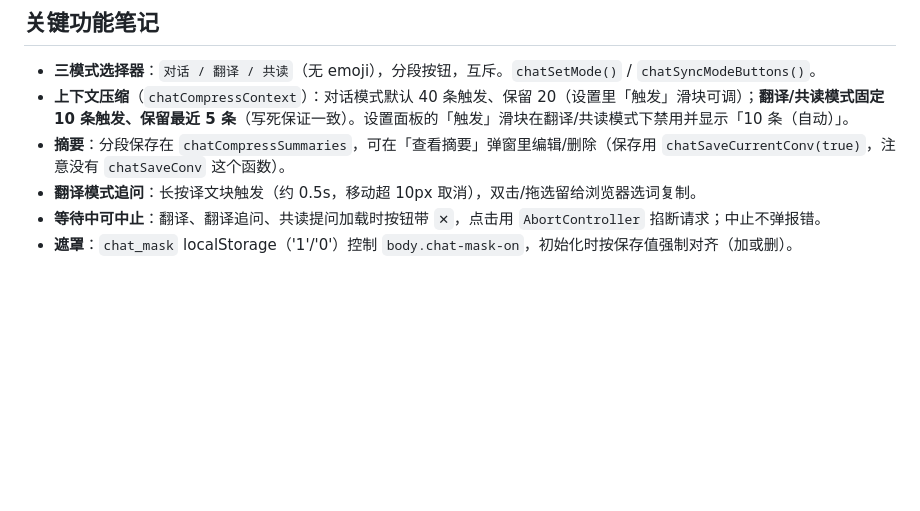
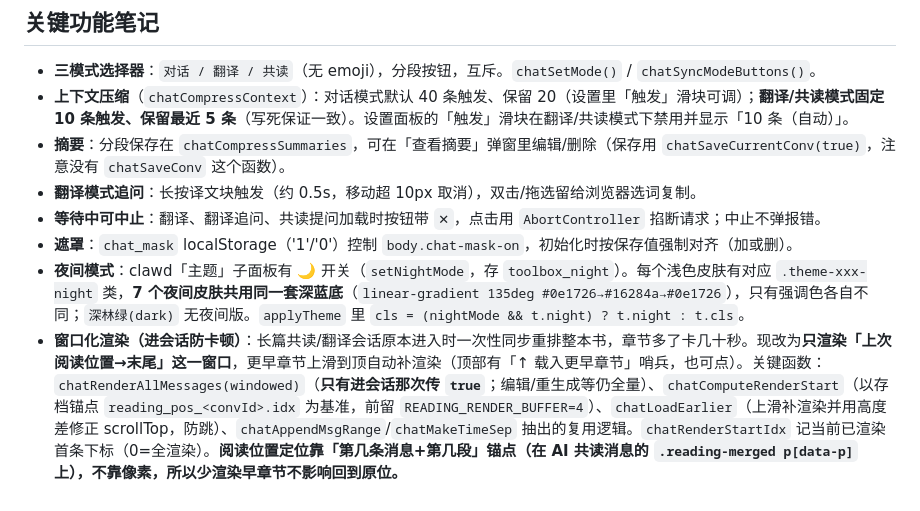
Before and after one commit to Sylvivi/toolbox, a Markdown page: CLAUDE.md, the part around the change. GitHub-like rendering; blank space fills up the shorter version.

Commit message:
docs: 项目记忆补记夜间模式与窗口化渲染机制

```diff
--- a/CLAUDE.md
+++ b/CLAUDE.md
@@ -28,3 +28,5 @@
 - **翻译模式追问**：长按译文块触发（约 0.5s，移动超 10px 取消），双击/拖选留给浏览器选词复制。
 - **等待中可中止**：翻译、翻译追问、共读提问加载时按钮带 `✕`，点击用 `AbortController` 掐断请求；中止不弹报错。
 - **遮罩**：`chat_mask` localStorage（'1'/'0'）控制 `body.chat-mask-on`，初始化时按保存值强制对齐（加或删）。
+- **夜间模式**：clawd「主题」子面板有 🌙 开关（`setNightMode`，存 `toolbox_night`）。每个浅色皮肤有对应 `.theme-xxx-night` 类，**7 个夜间皮肤共用同一套深蓝底**（`linear-gradient 135deg #0e1726→#16284a→#0e1726`），只有强调色各自不同；`深林绿(dark)` 无夜间版。`applyTheme` 里 `cls = (nightMode && t.night) ? t.night : t.cls`。
+- **窗口化渲染（进会话防卡顿）**：长篇共读/翻译会话原本进入时一次性同步重排整本书，章节多了卡几十秒。现改为**只渲染「上次阅读位置→末尾」这一窗口**，更早章节上滑到顶自动补渲染（顶部有「↑ 载入更早章节」哨兵，也可点）。关键函数：`chatRenderAllMessages(windowed)`（**只有进会话那次传 `true`**；编辑/重生成等仍全量）、`chatComputeRenderStart`（以存档锚点 `reading_pos_<convId>.idx` 为基准，前留 `READING_RENDER_BUFFER=4`）、`chatLoadEarlier`（上滑补渲染并用高度差修正 scrollTop，防跳）、`chatAppendMsgRange`/`chatMakeTimeSep` 抽出的复用逻辑。`chatRenderStartIdx` 记当前已渲染首条下标（0=全渲染）。**阅读位置定位靠「第几条消息+第几段」锚点（在 AI 共读消息的 `.reading-merged p[data-p]` 上），不靠像素，所以少渲染早章节不影响回到原位。**
```
